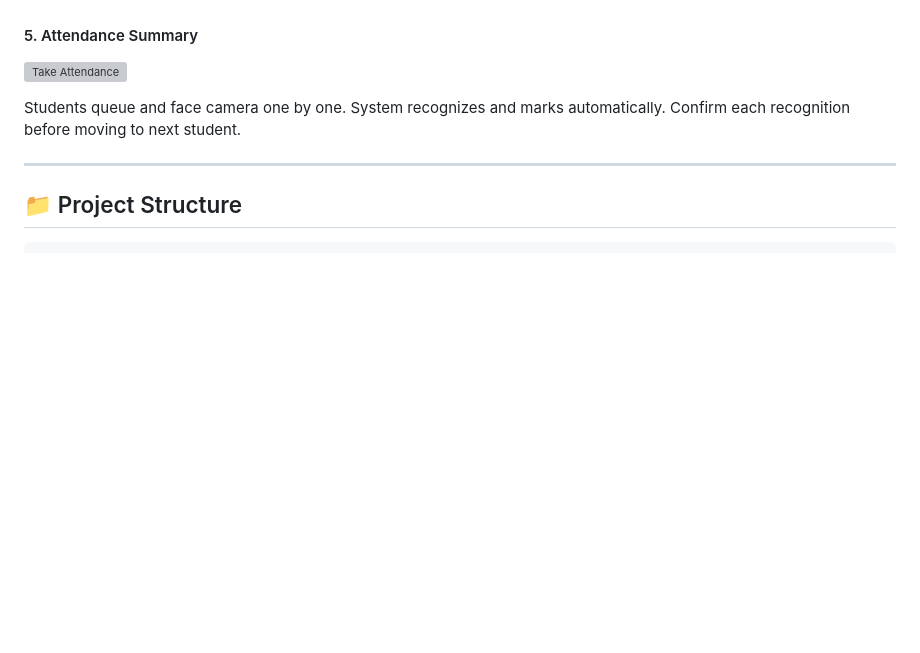
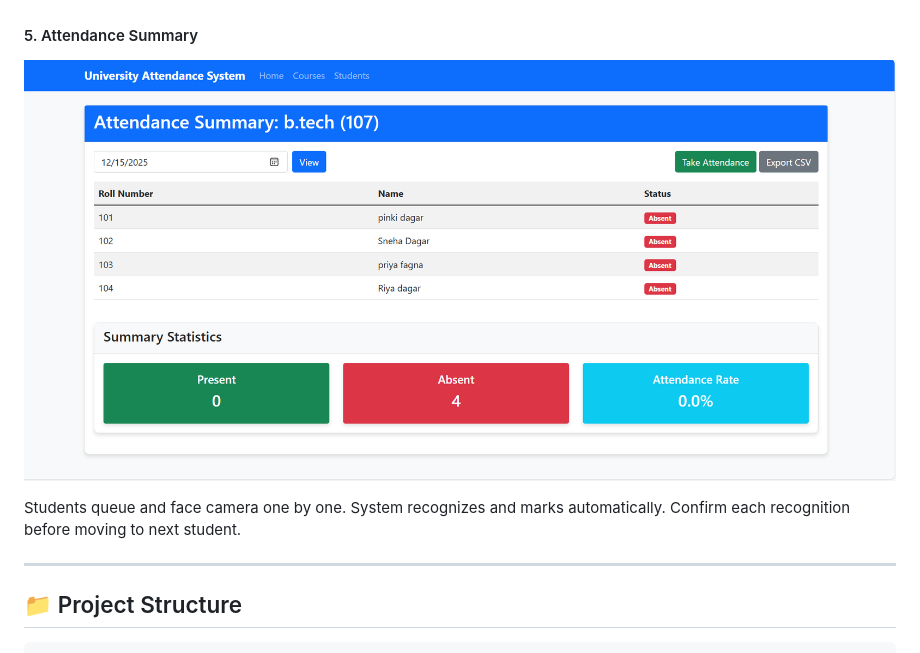
Before and after one commit to pinkidagar18/Student-Attendence-System-, a Markdown page: README.md, the part around the change. GitHub-like rendering; blank space fills up the shorter version; grey boxes are pictures that could not be loaded.

```diff
--- a/README.md
+++ b/README.md
@@ -200,7 +200,7 @@ Add students with roll numbers. Use consistent format like year + sequential num
 - Only ONE face visible
 
 #### 5. Attendance Summary
-![Take Attendance](images/attendance_page.png)
+![Attendance Summary](images/attendence_page.png)
 
 Students queue and face camera one by one. System recognizes and marks automatically. Confirm each recognition before moving to next student.
 
```
